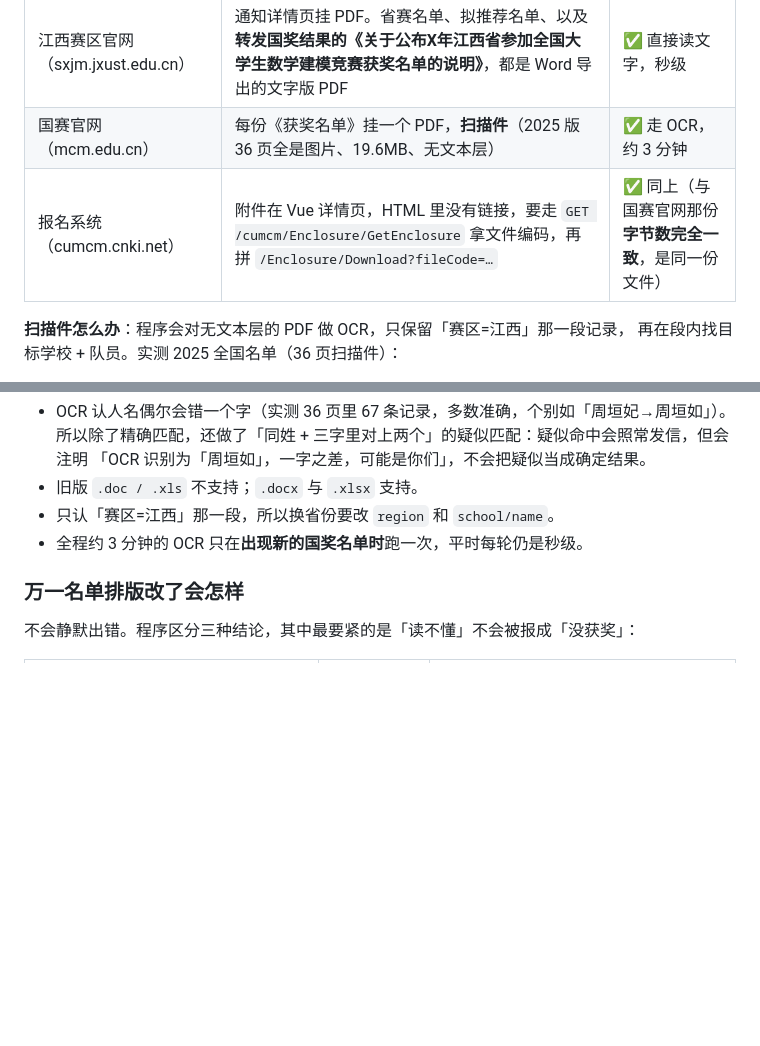
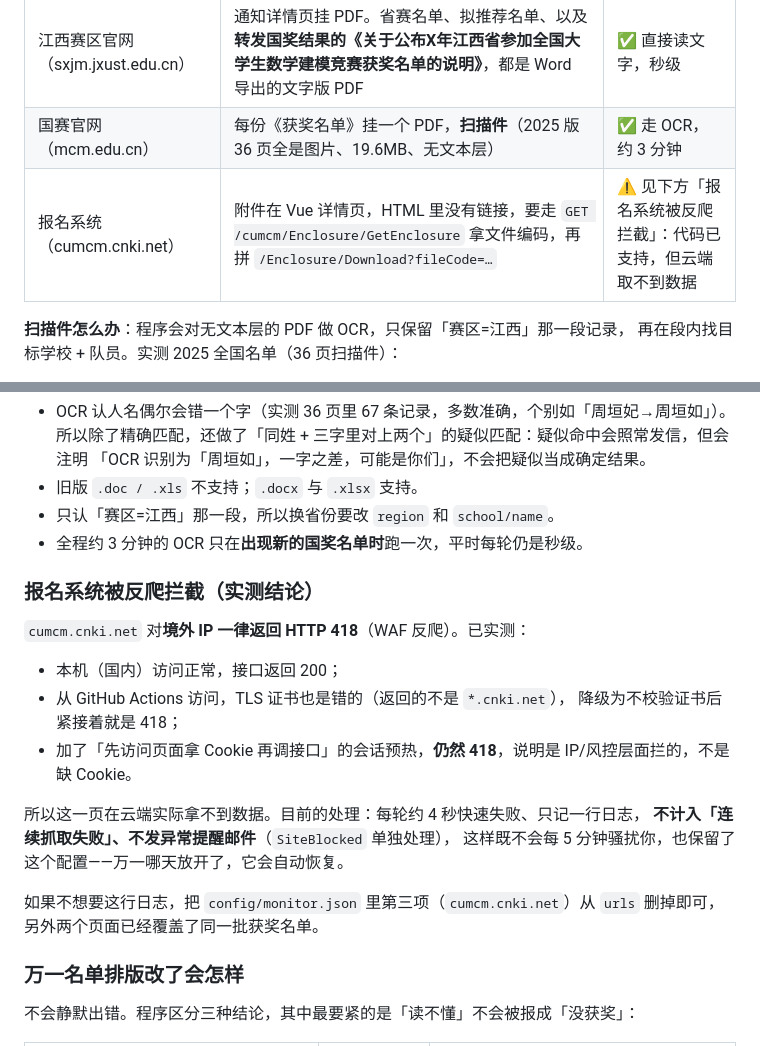
Before and after one commit to whlle-yi/hjmd-monitor, a Markdown page: README.md, 2 parts joined by grey strips. Rendered like a GitHub page; blank space fills up the shorter version.

Commit message:
docs: 记录 cumcm.cnki.net 对境外 IP 返回 418 的实测结论与处理方式

```diff
--- a/README.md
+++ b/README.md
@@ -59,7 +59,7 @@ hjmd-monitor/
 | --- | --- | --- |
 | 江西赛区官网（sxjm.jxust.edu.cn） | 通知详情页挂 PDF。省赛名单、拟推荐名单、以及**转发国奖结果的《关于公布X年江西省参加全国大学生数学建模竞赛获奖名单的说明》**，都是 Word 导出的文字版 PDF | ✅ 直接读文字，秒级 |
 | 国赛官网（mcm.edu.cn） | 每份《获奖名单》挂一个 PDF，**扫描件**（2025 版 36 页全是图片、19.6MB、无文本层） | ✅ 走 OCR，约 3 分钟 |
-| 报名系统（cumcm.cnki.net） | 附件在 Vue 详情页，HTML 里没有链接，要走 `GET /cumcm/Enclosure/GetEnclosure` 拿文件编码，再拼 `/Enclosure/Download?fileCode=…` | ✅ 同上（与国赛官网那份**字节数完全一致**，是同一份文件） |
+| 报名系统（cumcm.cnki.net） | 附件在 Vue 详情页，HTML 里没有链接，要走 `GET /cumcm/Enclosure/GetEnclosure` 拿文件编码，再拼 `/Enclosure/Download?fileCode=…` | ⚠️ 见下方「报名系统被反爬拦截」：代码已支持，但云端取不到数据 |
 
 **扫描件怎么办**：程序会对无文本层的 PDF 做 OCR，只保留「赛区=江西」那一段记录，
 再在段内找目标学校 + 队员。实测 2025 全国名单（36 页扫描件）：
@@ -115,6 +115,22 @@ OCR 需要 `tesseract` + 中文模型 `chi_sim`：Workflow 里已自动装好并
 - 旧版 `.doc / .xls` 不支持；`.docx` 与 `.xlsx` 支持。
 - 只认「赛区=江西」那一段，所以换省份要改 `region` 和 `school/name`。
 - 全程约 3 分钟的 OCR 只在**出现新的国奖名单时**跑一次，平时每轮仍是秒级。
+
+### 报名系统被反爬拦截（实测结论）
+
+`cumcm.cnki.net` 对**境外 IP 一律返回 HTTP 418**（WAF 反爬）。已实测：
+
+- 本机（国内）访问正常，接口返回 200；
+- 从 GitHub Actions 访问，TLS 证书也是错的（返回的不是 `*.cnki.net`），
+  降级为不校验证书后紧接着就是 418；
+- 加了「先访问页面拿 Cookie 再调接口」的会话预热，**仍然 418**，说明是 IP/风控层面拦的，不是缺 Cookie。
+
+所以这一页在云端实际拿不到数据。目前的处理：每轮约 4 秒快速失败、只记一行日志，
+**不计入「连续抓取失败」、不发异常提醒邮件**（`SiteBlocked` 单独处理），
+这样既不会每 5 分钟骚扰你，也保留了这个配置——万一哪天放开了，它会自动恢复。
+
+如果不想要这行日志，把 `config/monitor.json` 里第三项（`cumcm.cnki.net`）从 `urls` 删掉即可，
+另外两个页面已经覆盖了同一批获奖名单。
 
 ### 万一名单排版改了会怎样
 
```
